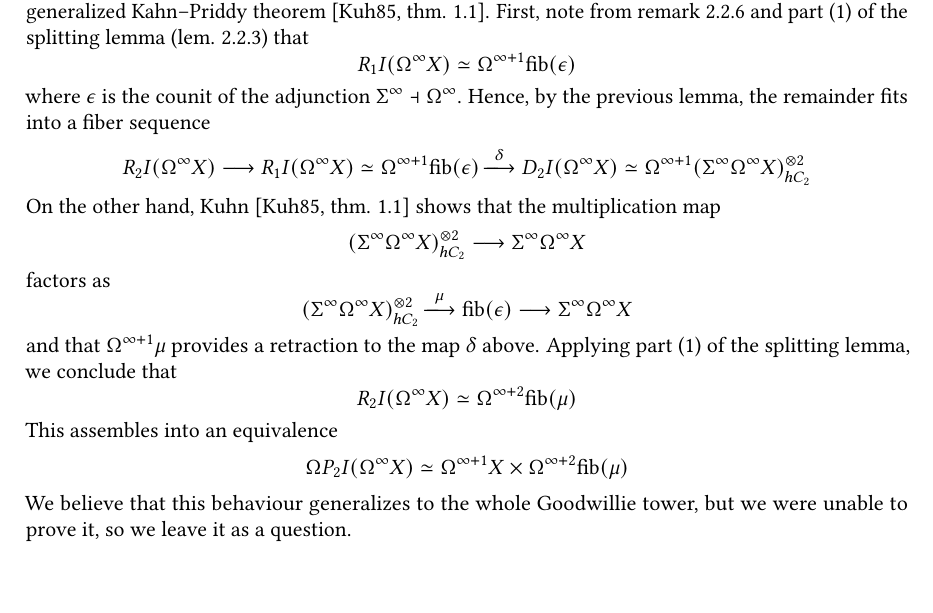
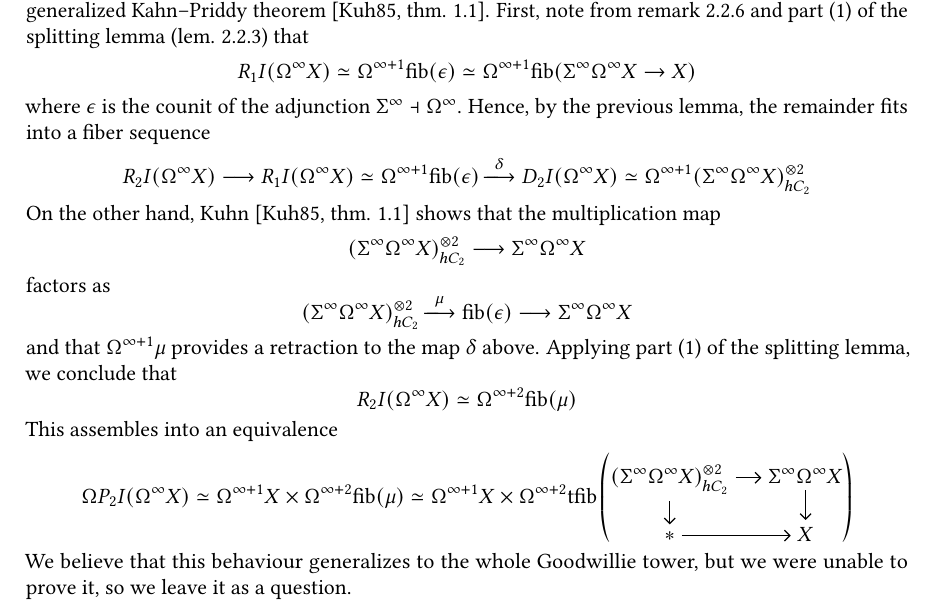
Before and after one commit to marconervo/paper-model, a LaTeX paper (main.tex): part of page 31 of 59, cut so that both start at the same text, the shorter picture padded with empty space. Compiled offline with pdfLaTeX.

Commit message:
total fiber description p2 inf loospaces

```diff
--- a/main.tex
+++ b/main.tex
@@ -2134,7 +2134,7 @@ Before using these fiber sequences to construct the maps and prove the general r
 \begin{rem}
 	These examples can be generalized to all infinite loop spaces $\Omega^\infty X$, thanks to Kuhn's generalized Kahn--Priddy theorem \cite[thm. 1.1]{genKP}. First, note from remark \ref{retractioninfloop} and part (1) of the splitting lemma (lem. \ref{splittinglemma}) that
 	\[
-	R_1I(\Omega^\infty X) \simeq \Omega^{\infty+1}\mathrm{fib}(\epsilon)
+	R_1I(\Omega^\infty X) \simeq \Omega^{\infty+1}\mathrm{fib}(\epsilon) \simeq \Omega^{\infty+1}\mathrm{fib}(\Sigma^\infty \Omega^\infty X \to X)
 	\]
 	where $\epsilon$ is the counit of the adjunction $\Sigma^\infty \dashv \Omega^\infty$. Hence, by the previous lemma, the remainder fits into a fiber sequence
 	\[
@@ -2170,7 +2170,12 @@ Before using these fiber sequences to construct the maps and prove the general r
 	\[
 	\Omega P_2I(\Omega^\infty X)
 	\simeq
-	\Omega^{\infty+1}X \times \Omega^{\infty+2}\mathrm{fib}(\mu)
+	\Omega^{\infty+1}X \times \Omega^{\infty+2}\mathrm{fib}(\mu) \simeq \Omega^{\infty+1}X \times \Omega^{\infty+2} \mathrm{tfib} \left(
+		\begin{tikzcd}[cramped, sep=small]
+		(\Sigma^\infty\Omega^\infty X)^{\otimes 2}_{hC_2} \arrow[r] \arrow[d] & \Sigma^\infty\Omega^\infty X \arrow[d] \\
+		* \arrow[r] & X
+		\end{tikzcd}
+	\right)
 	\]
 	We believe that this behaviour generalizes to the whole Goodwillie tower, but we were unable to prove it, so we leave it as a question.
 \end{rem}
```
Also changed, not shown: main.pdf, 4 other files.
